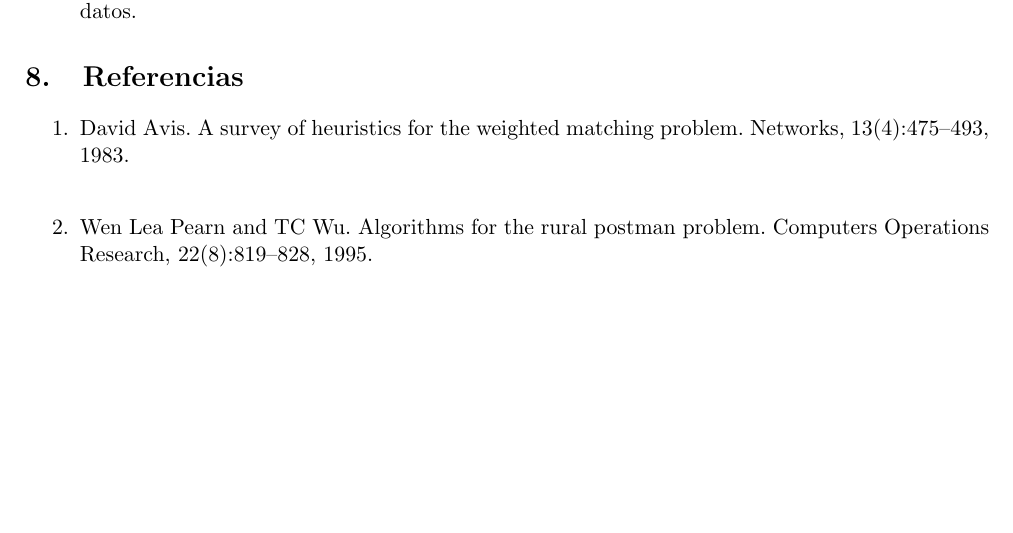
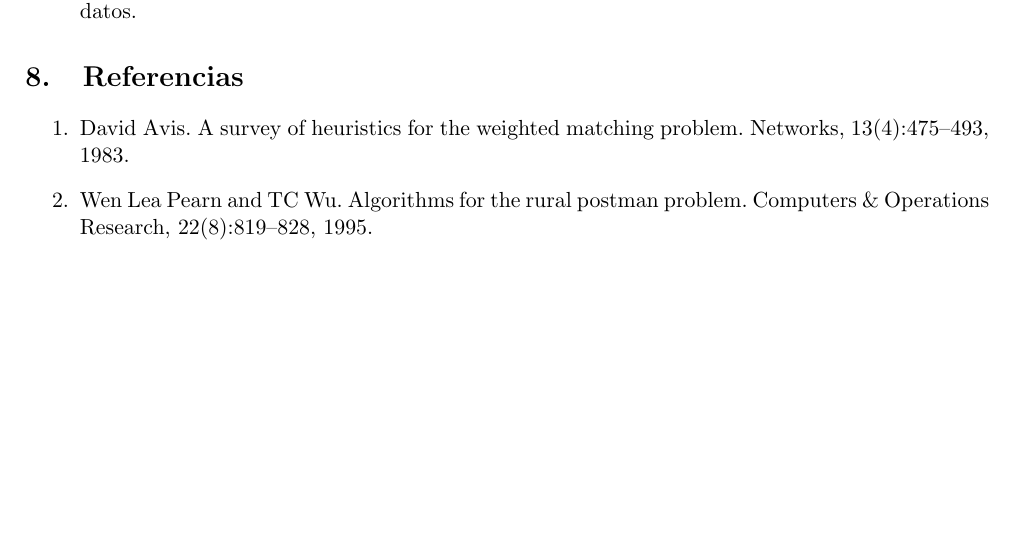
Before and after one commit to fungikami/Rural-Postman-Problem, a LaTeX document (Informe/Informe.tex): part of page 9 of 9, cut so that both start at the same text, the shorter picture padded with empty space. Compiled offline with pdfLaTeX.

```diff
--- a/Informe/Informe.tex
+++ b/Informe/Informe.tex
@@ -544,8 +544,8 @@
 
 \begin{enumerate}
    \item David Avis. A survey of heuristics for the weighted matching problem. Networks,
-   13(4):475–493, 1983. \\
-   \item Wen Lea Pearn and TC Wu. Algorithms for the rural postman problem. Computers $& $Operations Research, 22(8):819–828, 1995.
+   13(4):475–493, 1983.
+   \item Wen Lea Pearn and TC Wu. Algorithms for the rural postman problem. Computers \& Operations Research, 22(8):819–828, 1995.
 \end{enumerate}
 
 
```
Also changed, not shown: Informe/aux/Informe.pdf, 3 other files.
